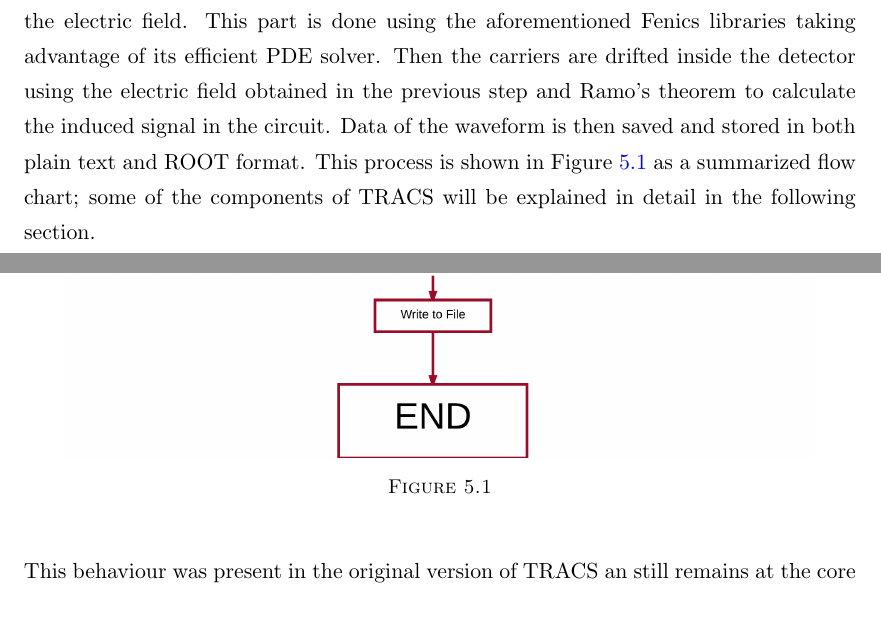
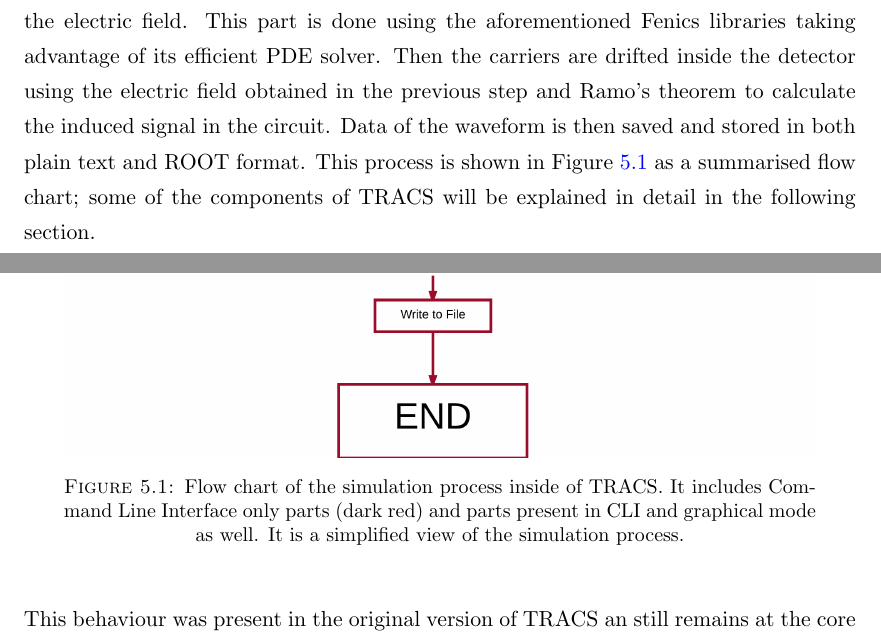
Before and after one commit to AlGepe/TFG, a LaTeX thesis (GraduateThesis.tex, which reads Chapters/Chapter5.tex): two parts of pages 31 and 32 of 50 before the commit and two parts of pages 31 and 32 of 51 after it, joined at a grey line, cut so that both start at the same text. Compiled offline with pdfLaTeX.

Commit message:
Added captions and placeholder for detector module flow chart

```diff
--- a/Chapters/Chapter5.tex
+++ b/Chapters/Chapter5.tex
@@ -19,12 +19,12 @@ In this chapter we will present the structural design of the software as it was
 
 TRACS is built and written in C++11 ISO standard \cite{C++11} and makes use of Fenics \cite{Fenics} and Boost libraries \cite{Boost} for calculations and Qt \cite{Qt} and VTK \cite{VTK} for GUI, plotting and visualisation. The whole software takes advantage of Object Oriented Programming and it is, thus, organised in different classes following a logic similar to the real process. TRACS also has two different modes available for the user: a command line interface (CLI) and a Graphical User Interface (GUI) both of which will be explained in detail later in this section.
 
-During a typical simulation of TRACS, the program takes detector properties and carrier position. TRACS then solves Poisson's equation for the given conditions to obtain the electric field. This part is done using the aforementioned Fenics libraries taking advantage of its efficient PDE solver. Then the carriers are drifted inside the detector using the electric field obtained in the previous step and Ramo's theorem to calculate the induced signal in the circuit. Data of the waveform is then saved and stored in both plain text and ROOT format. This process is shown in Figure \ref{fig:TRACS_fc} as a summarized flow chart; some of the components of TRACS will be explained in detail in the following section.
+During a typical simulation of TRACS, the program takes detector properties and carrier position. TRACS then solves Poisson's equation for the given conditions to obtain the electric field. This part is done using the aforementioned Fenics libraries taking advantage of its efficient PDE solver. Then the carriers are drifted inside the detector using the electric field obtained in the previous step and Ramo's theorem to calculate the induced signal in the circuit. Data of the waveform is then saved and stored in both plain text and ROOT format. This process is shown in Figure \ref{fig:TRACS_fc} as a summarised flow chart; some of the components of TRACS will be explained in detail in the following section.
 
 \begin{figure}[H]
 	\centering
 	\includegraphics[width=0.9\textwidth]{TRACS_fc.png}
-	\caption{}
+	\caption{Flow chart of the simulation process inside of TRACS. It includes Command Line Interface only parts (dark red) and parts present in CLI and graphical mode as well. It is a simplified view of the simulation process.}
 	\label{fig:TRACS_fc}
 \end{figure}
 
```
Also changed, not shown: Chapters/Chapter5.tex (7 more changed lines).
